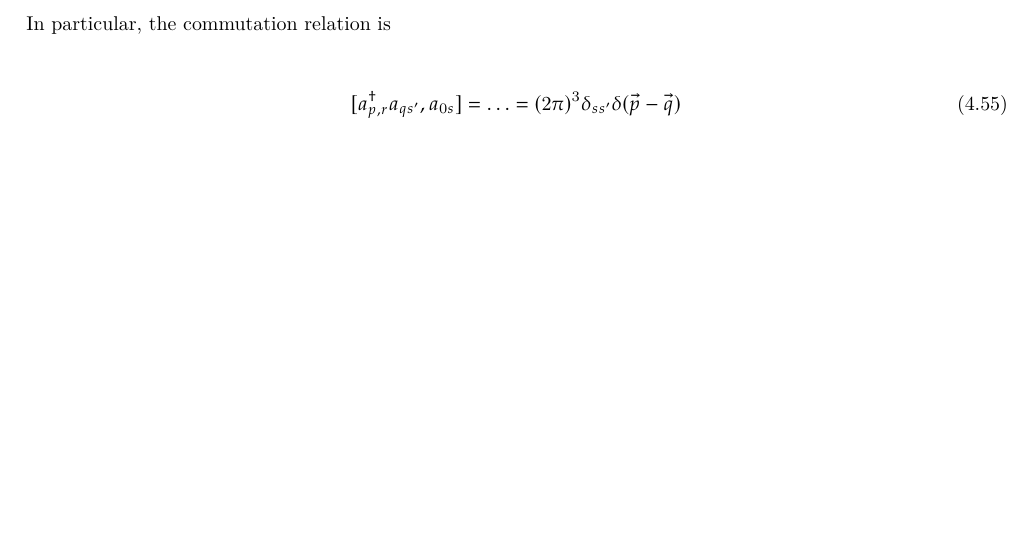
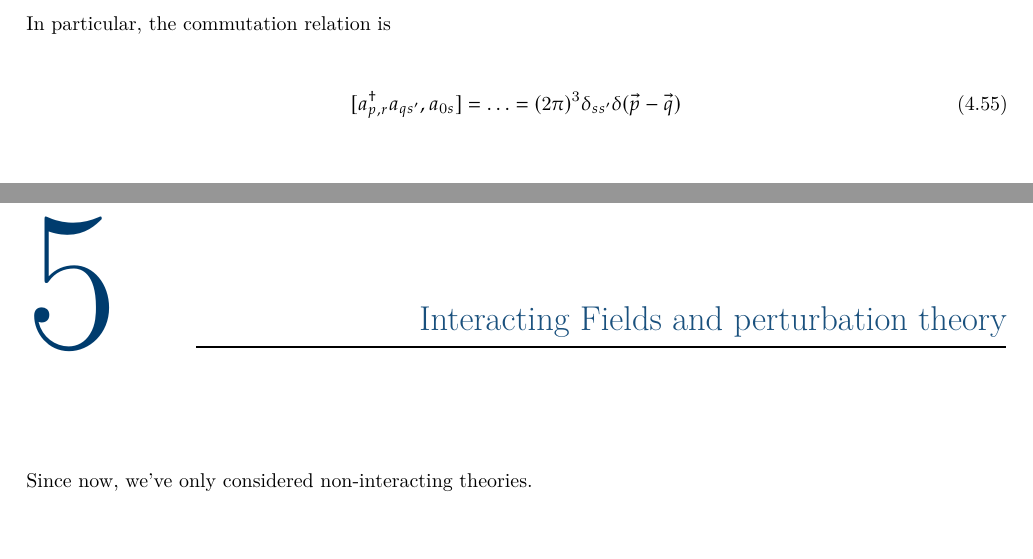
Before and after one commit to Giacomo-Galliani/appunti, a LaTeX thesis (qft1/main.tex): part of page 29 of 29 before the commit and two parts of pages 29 and 30 of 30 after it, the two joined at a grey line, cut so that both start at the same text. Compiled offline with pdfLaTeX.

Commit message:
update qft

```diff
--- a/qft1/main.tex
+++ b/qft1/main.tex
@@ -1272,4 +1272,10 @@ In particular, the commutation relation is
 
 
 
+\chapter{Interacting Fields and perturbation theory}
+
+Since now, we've only considered non-interacting theories.
+
+
+
 \end{document}
```
Also changed, not shown: qft1/main.pdf, 6 other files.
